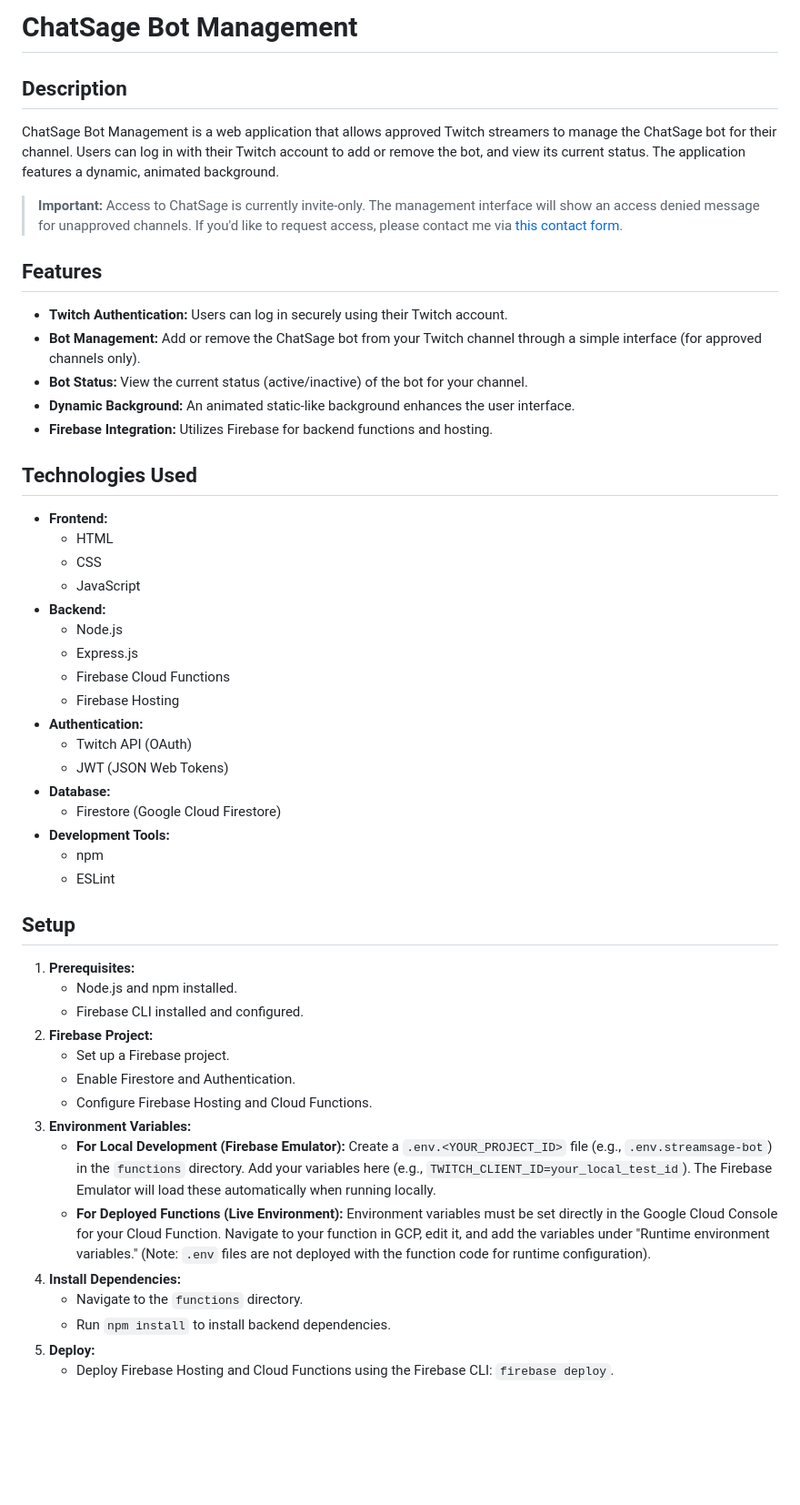
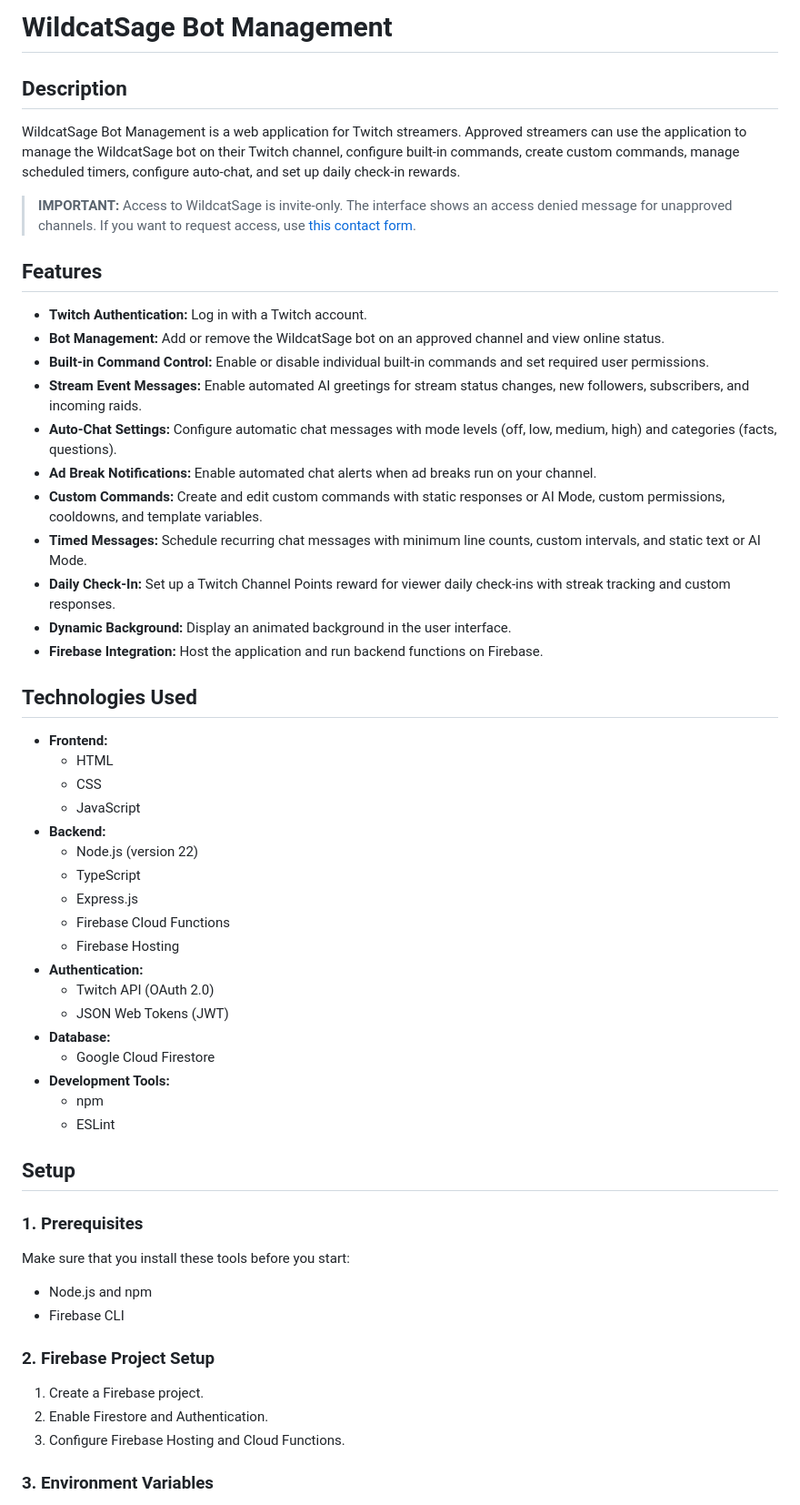
Before and after one commit to detekoi/chatsage-web-ui, a Markdown page: README.md, the part around one of its changes. Shown at 91% size. Rendered like a GitHub page; blank space fills up the shorter version.

Commit message:
docs: rename project to WildcatSage and update features and documentation

```diff
--- a/README.md
+++ b/README.md
@@ -1,53 +1,60 @@
-# ChatSage Bot Management
+# WildcatSage Bot Management
 
 ## Description
 
-ChatSage Bot Management is a web application that allows approved Twitch streamers to manage the ChatSage bot for their channel. Users can log in with their Twitch account to add or remove the bot, and view its current status. The application features a dynamic, animated background.
+WildcatSage Bot Management is a web application for Twitch streamers. Approved streamers can use the application to manage the WildcatSage bot on their Twitch channel, configure built-in commands, create custom commands, manage scheduled timers, configure auto-chat, and set up daily check-in rewards.
 
-> **Important:** Access to ChatSage is currently invite-only. The management interface will show an access denied message for unapproved channels. If you'd like to request access, please contact me via [this contact form](https://parfaitfair.com/#contact).
+> **IMPORTANT:** Access to WildcatSage is invite-only. The interface shows an access denied message for unapproved channels. If you want to request access, use [this contact form](https://parfaitfair.com/#contact).
 
 ## Features
 
-* **Twitch Authentication:** Users can log in securely using their Twitch account.
-* **Bot Management:** Add or remove the ChatSage bot from your Twitch channel through a simple interface (for approved channels only).
-* **Bot Status:** View the current status (active/inactive) of the bot for your channel.
-* **Dynamic Background:** An animated static-like background enhances the user interface.
-* **Firebase Integration:** Utilizes Firebase for backend functions and hosting.
+- **Twitch Authentication:** Log in with a Twitch account.
+- **Bot Management:** Add or remove the WildcatSage bot on an approved channel and view online status.
+- **Built-in Command Control:** Enable or disable individual built-in commands and set required user permissions.
+- **Stream Event Messages:** Enable automated AI greetings for stream status changes, new followers, subscribers, and incoming raids.
+- **Auto-Chat Settings:** Configure automatic chat messages with mode levels (off, low, medium, high) and categories (facts, questions).
+- **Ad Break Notifications:** Enable automated chat alerts when ad breaks run on your channel.
+- **Custom Commands:** Create and edit custom commands with static responses or AI Mode, custom permissions, cooldowns, and template variables.
+- **Timed Messages:** Schedule recurring chat messages with minimum line counts, custom intervals, and static text or AI Mode.
+- **Daily Check-In:** Set up a Twitch Channel Points reward for viewer daily check-ins with streak tracking and custom responses.
+- **Dynamic Background:** Display an animated background in the user interface.
+- **Firebase Integration:** Host the application and run backend functions on Firebase.
 
 ## Technologies Used
 
-* **Frontend:**
-    * HTML
-    * CSS
-    * JavaScript
-* **Backend:**
-    * Node.js
-    * Express.js
-    * Firebase Cloud Functions
-    * Firebase Hosting
-* **Authentication:**
-    * Twitch API (OAuth)
-    * JWT (JSON Web Tokens)
-* **Database:**
-    * Firestore (Google Cloud Firestore)
-* **Development Tools:**
-    * npm
-    * ESLint
+- **Frontend:**
+  - HTML
+  - CSS
+  - JavaScript
+- **Backend:**
+  - Node.js (version 22)
+  - TypeScript
+  - Express.js
+  - Firebase Cloud Functions
+  - Firebase Hosting
+- **Authentication:**
+  - Twitch API (OAuth 2.0)
+  - JSON Web Tokens (JWT)
+- **Database:**
+  - Google Cloud Firestore
+- **Development Tools:**
+  - npm
+  - ESLint
 
 ## Setup
 
-1.  **Prerequisites:**
-    * Node.js and npm installed.
-    * Firebase CLI installed and configured.
-2.  **Firebase Project:**
-    * Set up a Firebase project.
-    * Enable Firestore and Authentication.
-    * Configure Firebase Hosting and Cloud Functions.
-3.  **Environment Variables:**
-    * **For Local Development (Firebase Emulator):** Create a `.env.<YOUR_PROJECT_ID>` file (e.g., `.env.streamsage-bot`) in the `functions` directory. Add your variables here (e.g., `TWITCH_CLIENT_ID=your_local_test_id`). The Firebase Emulator will load these automatically when running locally.
-    * **For Deployed Functions (Live Environment):** Environment variables must be set directly in the Google Cloud Console for your Cloud Function. Navigate to your function in GCP, edit it, and add the variables under "Runtime environment variables." (Note: `.env` files are not deployed with the function code for runtime configuration).
-4.  **Install Dependencies:**
-    * Navigate to the `functions` directory.
-    * Run `npm install` to install backend dependencies.
-5.  **Deploy:**
-    * Deploy Firebase Hosting and Cloud Functions using the Firebase CLI: `firebase deploy`.
+### 1. Prerequisites
+
+Make sure that you install these tools before you start:
+
+- Node.js and npm
+- Firebase CLI
+
+### 2. Firebase Project Setup
+
+1. Create a Firebase project.
+2. Enable Firestore and Authentication.
+3. Configure Firebase Hosting and Cloud Functions.
+
+### 3. Environment Variables
+
```
Also changed, not shown: other parts of README.md (+30 -8 lines).
